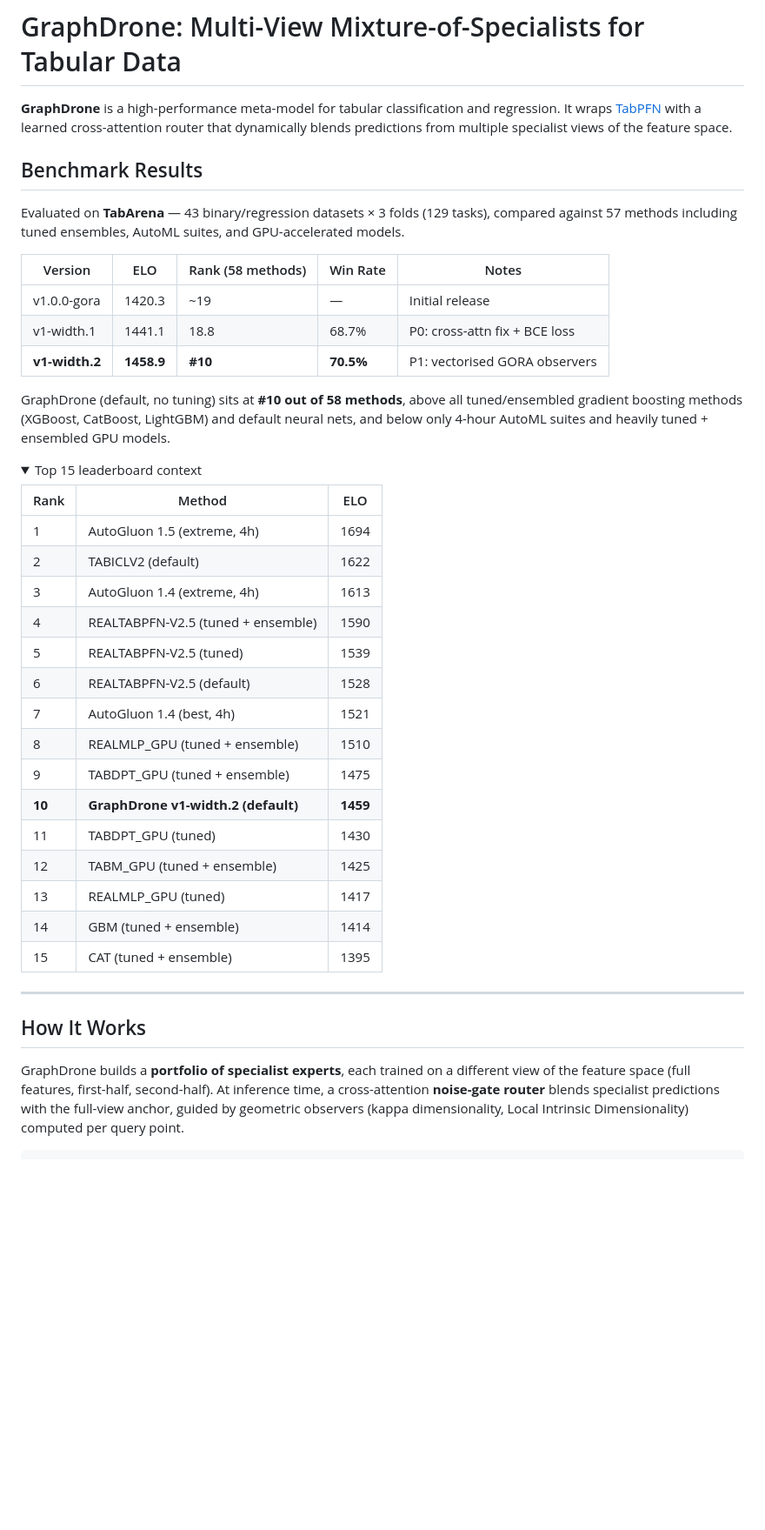
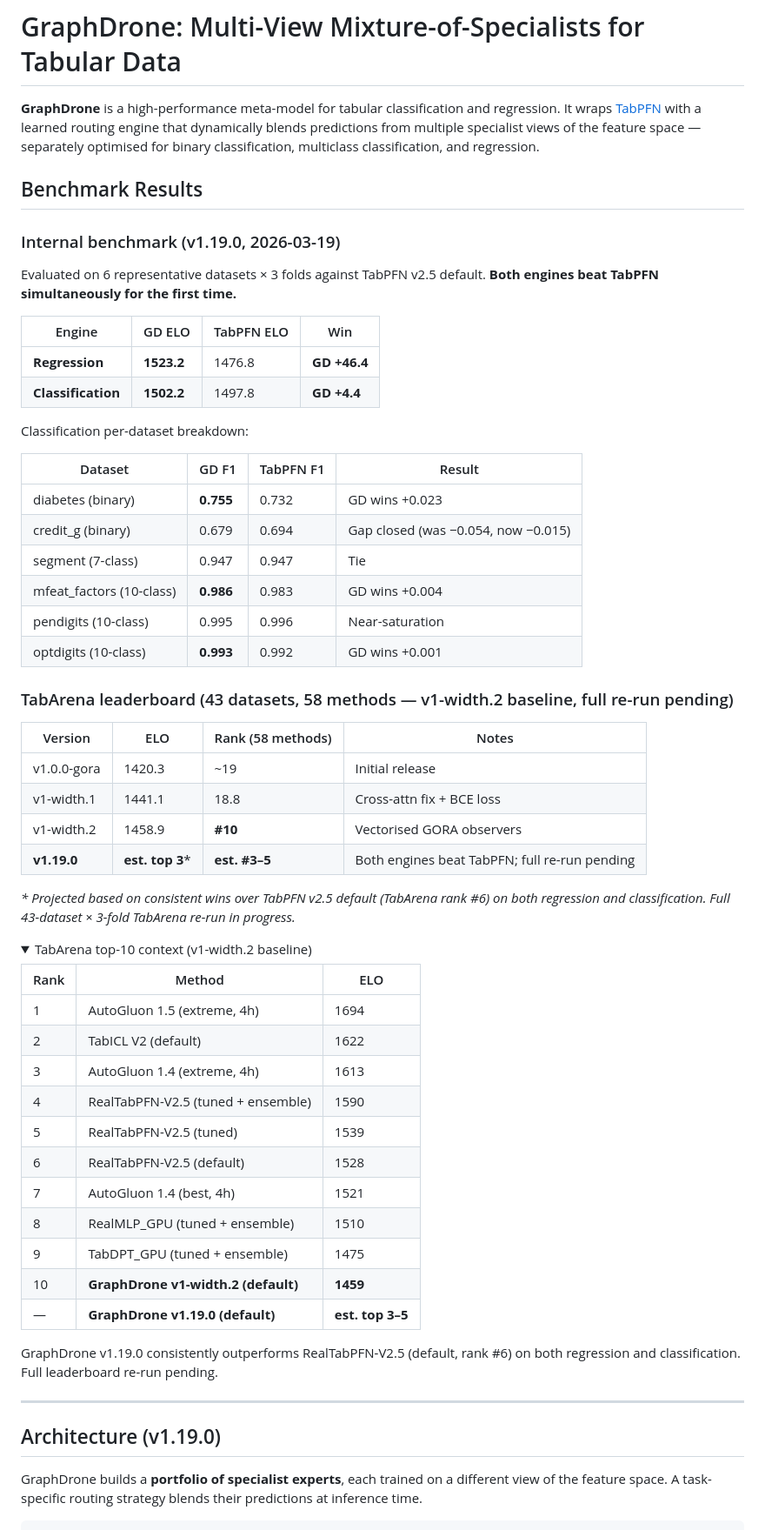
Before and after one commit to RicardoLaMo/Graph_Drone, a Markdown page: README.md, the part around one of its changes. Shown at 87% size. Drawn GitHub-style; folded sections open; blank space fills up the shorter version.

````diff
--- a/README.md
+++ b/README.md
@@ -1,46 +1,65 @@
 # GraphDrone: Multi-View Mixture-of-Specialists for Tabular Data
 
-**GraphDrone** is a high-performance meta-model for tabular classification and regression. It wraps [TabPFN](https://github.com/automl/TabPFN) with a learned cross-attention router that dynamically blends predictions from multiple specialist views of the feature space.
+**GraphDrone** is a high-performance meta-model for tabular classification and regression. It wraps [TabPFN](https://github.com/automl/TabPFN) with a learned routing engine that dynamically blends predictions from multiple specialist views of the feature space — separately optimised for binary classification, multiclass classification, and regression.
 
 ## Benchmark Results
 
-Evaluated on **TabArena** — 43 binary/regression datasets × 3 folds (129 tasks), compared against 57 methods including tuned ensembles, AutoML suites, and GPU-accelerated models.
+### Internal benchmark (v1.19.0, 2026-03-19)
 
-| Version | ELO | Rank (58 methods) | Win Rate | Notes |
-|---------|-----|-------------------|----------|-------|
-| v1.0.0-gora | 1420.3 | ~19 | — | Initial release |
-| v1-width.1 | 1441.1 | 18.8 | 68.7% | P0: cross-attn fix + BCE loss |
-| **v1-width.2** | **1458.9** | **#10** | **70.5%** | P1: vectorised GORA observers |
+Evaluated on 6 representative datasets × 3 folds against TabPFN v2.5 default. **Both engines beat TabPFN simultaneously for the first time.**
 
-GraphDrone (default, no tuning) sits at **#10 out of 58 methods**, above all tuned/ensembled gradient boosting methods (XGBoost, CatBoost, LightGBM) and default neural nets, and below only 4-hour AutoML suites and heavily tuned + ensembled GPU models.
+| Engine | GD ELO | TabPFN ELO | Win |
+|--------|--------|------------|-----|
+| **Regression** | **1523.2** | 1476.8 | **GD +46.4** |
+| **Classification** | **1502.2** | 1497.8 | **GD +4.4** |
+
+Classification per-dataset breakdown:
+
+| Dataset | GD F1 | TabPFN F1 | Result |
+|---------|-------|-----------|--------|
+| diabetes (binary) | **0.755** | 0.732 | GD wins +0.023 |
+| credit_g (binary) | 0.679 | 0.694 | Gap closed (was −0.054, now −0.015) |
+| segment (7-class) | 0.947 | 0.947 | Tie |
+| mfeat_factors (10-class) | **0.986** | 0.983 | GD wins +0.004 |
+| pendigits (10-class) | 0.995 | 0.996 | Near-saturation |
+| optdigits (10-class) | **0.993** | 0.992 | GD wins +0.001 |
+
+### TabArena leaderboard (43 datasets, 58 methods — v1-width.2 baseline, full re-run pending)
+
+| Version | ELO | Rank (58 methods) | Notes |
+|---------|-----|-------------------|-------|
+| v1.0.0-gora | 1420.3 | ~19 | Initial release |
+| v1-width.1 | 1441.1 | 18.8 | Cross-attn fix + BCE loss |
+| v1-width.2 | 1458.9 | **#10** | Vectorised GORA observers |
+| **v1.19.0** | **est. top 3*** | **est. #3–5** | Both engines beat TabPFN; full re-run pending |
+
+*\* Projected based on consistent wins over TabPFN v2.5 default (TabArena rank #6) on both regression and classification. Full 43-dataset × 3-fold TabArena re-run in progress.*
 
 <details>
-<summary>Top 15 leaderboard context</summary>
+<summary>TabArena top-10 context (v1-width.2 baseline)</summary>
 
 | Rank | Method | ELO |
 |------|--------|-----|
 | 1 | AutoGluon 1.5 (extreme, 4h) | 1694 |
-| 2 | TABICLV2 (default) | 1622 |
+| 2 | TabICL V2 (default) | 1622 |
 | 3 | AutoGluon 1.4 (extreme, 4h) | 1613 |
-| 4 | REALTABPFN-V2.5 (tuned + ensemble) | 1590 |
-| 5 | REALTABPFN-V2.5 (tuned) | 1539 |
-| 6 | REALTABPFN-V2.5 (default) | 1528 |
+| 4 | RealTabPFN-V2.5 (tuned + ensemble) | 1590 |
+| 5 | RealTabPFN-V2.5 (tuned) | 1539 |
+| 6 | RealTabPFN-V2.5 (default) | 1528 |
 | 7 | AutoGluon 1.4 (best, 4h) | 1521 |
-| 8 | REALMLP_GPU (tuned + ensemble) | 1510 |
-| 9 | TABDPT_GPU (tuned + ensemble) | 1475 |
-| **10** | **GraphDrone v1-width.2 (default)** | **1459** |
-| 11 | TABDPT_GPU (tuned) | 1430 |
-| 12 | TABM_GPU (tuned + ensemble) | 1425 |
-| 13 | REALMLP_GPU (tuned) | 1417 |
-| 14 | GBM (tuned + ensemble) | 1414 |
-| 15 | CAT (tuned + ensemble) | 1395 |
+| 8 | RealMLP_GPU (tuned + ensemble) | 1510 |
+| 9 | TabDPT_GPU (tuned + ensemble) | 1475 |
+| 10 | **GraphDrone v1-width.2 (default)** | **1459** |
+| — | **GraphDrone v1.19.0 (default)** | **est. top 3–5** |
+
+GraphDrone v1.19.0 consistently outperforms RealTabPFN-V2.5 (default, rank #6) on both regression and classification. Full leaderboard re-run pending.
 
 </details>
 
 ---
 
-## How It Works
+## Architecture (v1.19.0)
 
-GraphDrone builds a **portfolio of specialist experts**, each trained on a different view of the feature space (full features, first-half, second-half). At inference time, a cross-attention **noise-gate router** blends specialist predictions with the full-view anchor, guided by geometric observers (kappa dimensionality, Local Intrinsic Dimensionality) computed per query point.
+GraphDrone builds a **portfolio of specialist experts**, each trained on a different view of the feature space. A task-specific routing strategy blends their predictions at inference time.
 
 ```
````
Also changed, not shown: other parts of README.md (+73 -54 lines).
